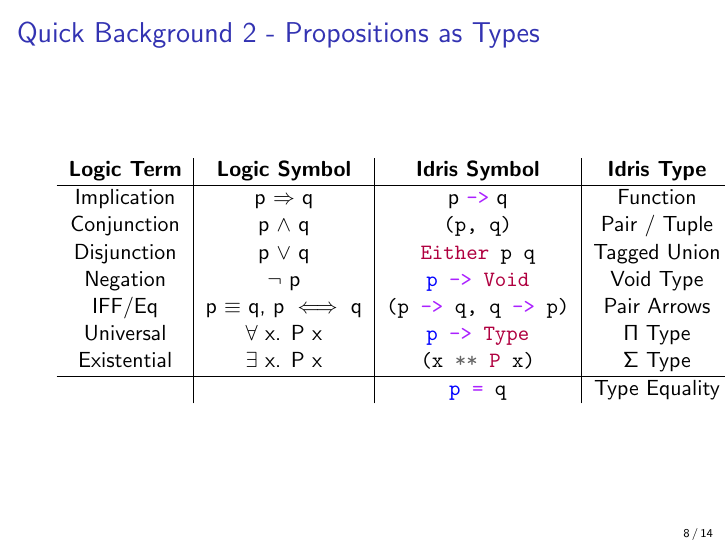
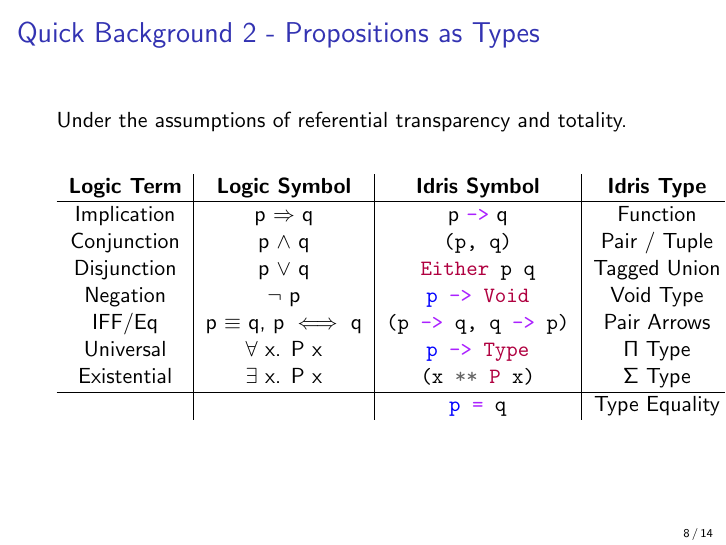
Before and after one commit to donovancrichton/srs, LaTeX slides (Src/talk.tex): page 8 of 14. Compiled offline with pdfLaTeX.

Commit message:
more minor changes

```diff
--- a/Src/talk.tex
+++ b/Src/talk.tex
@@ -94,6 +94,7 @@
 
 \begin{frame}[fragile]
   \frametitle{Quick Background 2 - Propositions as Types}
+  Under the assumptions of referential transparency and totality.
      \begin{table}[h!]
     \begin{tabular}{c|c|c|c}
     \textbf{Logic Term} & \textbf{Logic Symbol} &
```
Also changed, not shown: Talk/talk.pdf.
